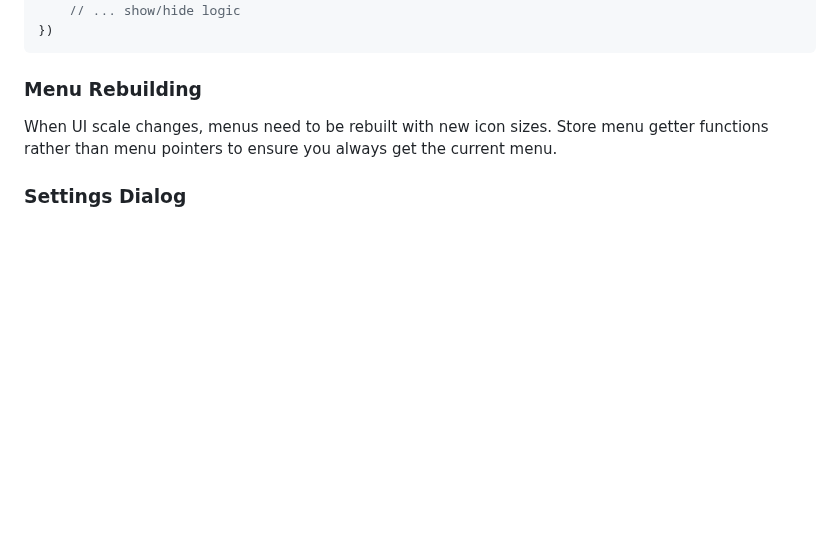
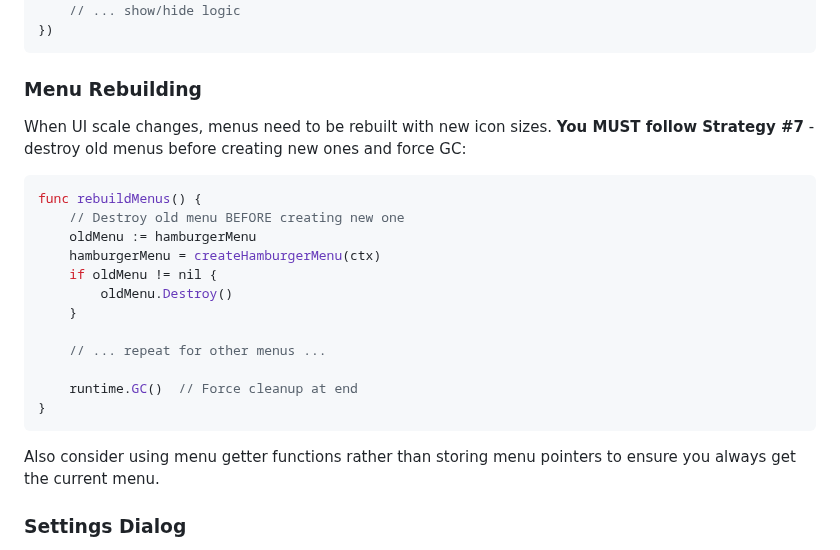
Before and after one commit to phroun/pawscript, a Markdown page: docs/gotk3-safety-issues.md, the part around one of its changes. Drawn GitHub-style; blank space fills up the shorter version.

````diff
--- a/docs/gotk3-safety-issues.md
+++ b/docs/gotk3-safety-issues.md
@@ -180,7 +231,24 @@ paned.Connect("notify::position", func() {
 
 ### Menu Rebuilding
 
-When UI scale changes, menus need to be rebuilt with new icon sizes. Store menu getter functions rather than menu pointers to ensure you always get the current menu.
+When UI scale changes, menus need to be rebuilt with new icon sizes. **You MUST follow Strategy #7** - destroy old menus before creating new ones and force GC:
+
+```go
+func rebuildMenus() {
+    // Destroy old menu BEFORE creating new one
+    oldMenu := hamburgerMenu
+    hamburgerMenu = createHamburgerMenu(ctx)
+    if oldMenu != nil {
+        oldMenu.Destroy()
+    }
+
+    // ... repeat for other menus ...
+
+    runtime.GC()  // Force cleanup at end
+}
+```
+
+Also consider using menu getter functions rather than storing menu pointers to ensure you always get the current menu.
 
 ### Settings Dialog
 
````
Also changed, not shown: other parts of docs/gotk3-safety-issues.md (+51 -0 lines).
